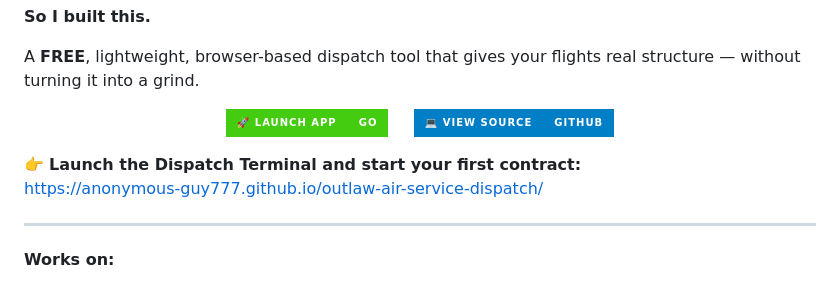
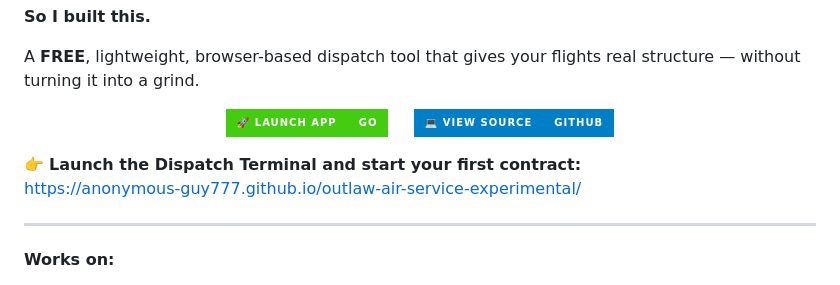
Before and after one commit to Anonymous-Guy777/outlaw-air-service-experimental, a Markdown page: README.md, the part around one of its changes. GitHub-like rendering; badges without logos.

Commit message:
Fix README links for experimental build

```diff
--- a/README.md
+++ b/README.md
@@ -24,7 +24,7 @@ A **FREE**, lightweight, browser-based dispatch tool that gives your flights rea
 </p>
 
 👉 **Launch the Dispatch Terminal and start your first contract:**
-https://anonymous-guy777.github.io/outlaw-air-service-dispatch/
+https://anonymous-guy777.github.io/outlaw-air-service-experimental/
 
 ---
 
```
Also changed, not shown: other parts of README.md (+2 -2 lines).
